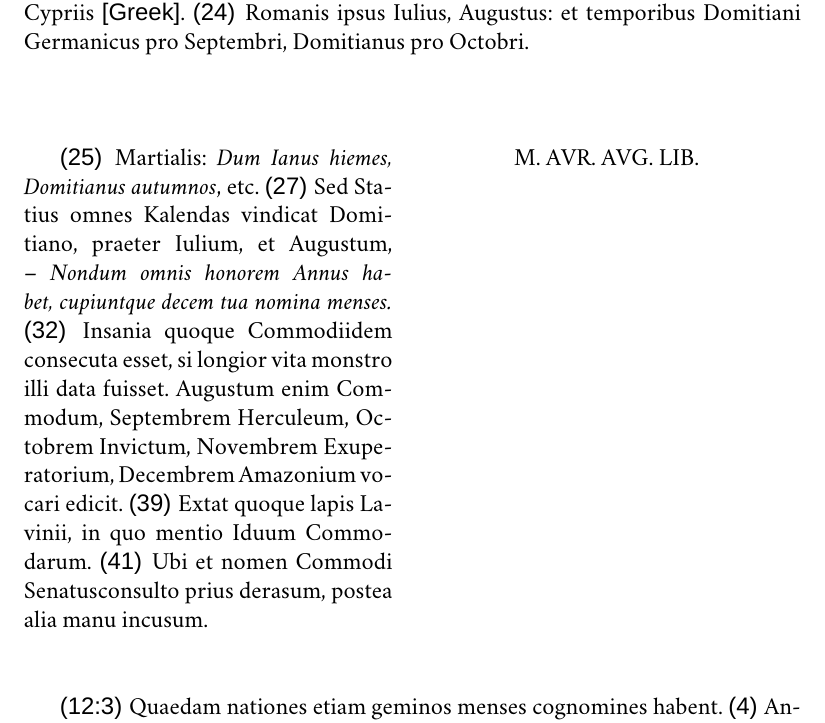
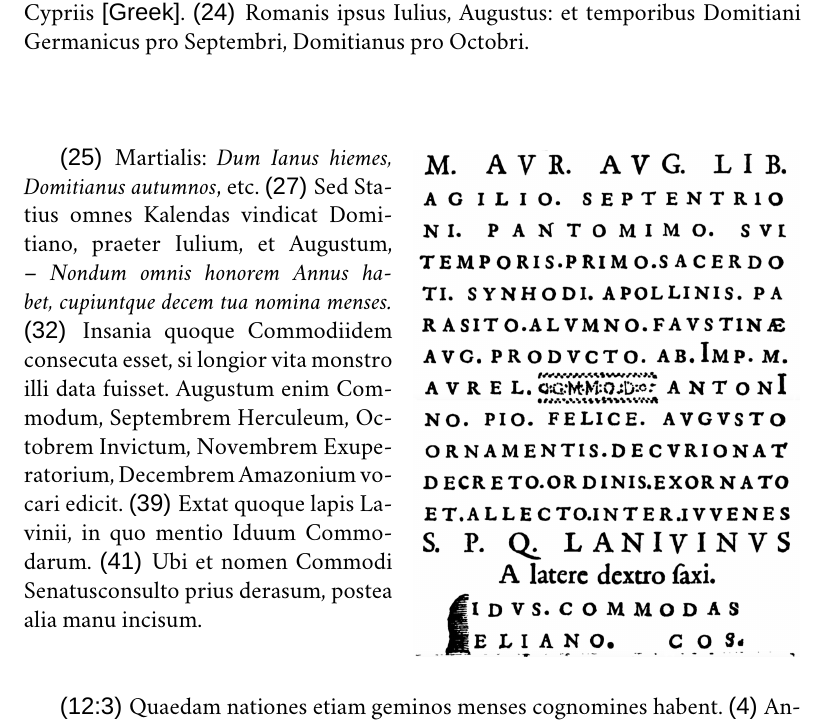
Before and after one commit to DomoViridi/Scaliger, a LaTeX book (transcriptinterpret/de-emendatione-temporum-interpret.tex, which reads transcriptinterpret/tex/liber-primus.tex): part of page 13 of 24, cut so that both start at the same text. Compiled offline with XeLaTeX; a missing font is replaced by an installed copy or a similar font.

Commit message:
Included M. AVR. AVG. LIB. image
Scaled the image to fit nicely. Paragraph separation needed to make
text flow around the image. (See Issue #1)

```diff
--- a/transcriptinterpret/tex/liber-primus.tex
+++ b/transcriptinterpret/tex/liber-primus.tex
@@ -758,11 +758,13 @@ Germanicus pro Septembri, Domitianus pro Octobri.
 % "Idus Commodas Eliano consulibus"
 % tr: The ides of the month of Commodus Aelius, consul, i.e. the 13th of August
 %% ===
-
-\begin{wrapfigure}[16]{R}{0.5\textwidth}
+\begin{wrapfigure}[17]{R}{0.5\textwidth}
   \centering
-  {M. AVR. AVG. LIB.}
+  \includegraphics[scale=0.142857]{M_Aurelius_Agilius}% 1:7 scale
 \end{wrapfigure}
+
+% Empty line (new paragraph) needed here to make sure the image is placed
+% here and the text flows around it. See Issue #1.
 \lnr{25}Martialis:
  \textit{Dum Ianus hiemes, Domitianus
 autumnos}, etc.
@@ -785,9 +787,12 @@ Amazonium vocari edicit.
 \lnr{39}Extat
 quoque lapis Lavinii, in quo mentio
 Iduum Commodarum.
+% There is also a stone in Lavinus, which mentions "the ides of Commodus"
 \lnr{41}Ubi et
 nomen Commodi Senatusconsulto prius derasum, postea alia manu
-incusum.
+incisum.
+% "And where the name of Commodus was earlier erased by decree of the senate,
+% a later hand inscribed it (again)."
 
 % 12
 % {PDF page nr}{source page nr}{line nr}
```
